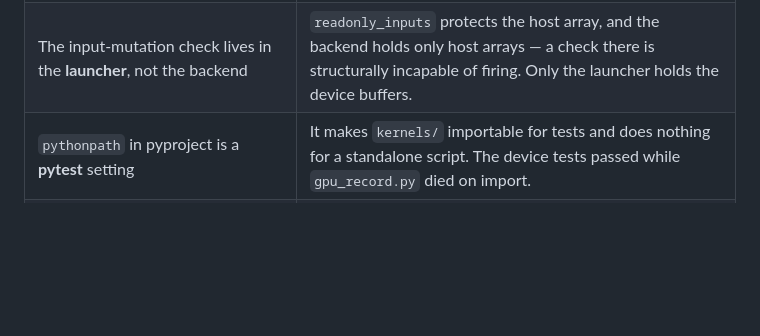
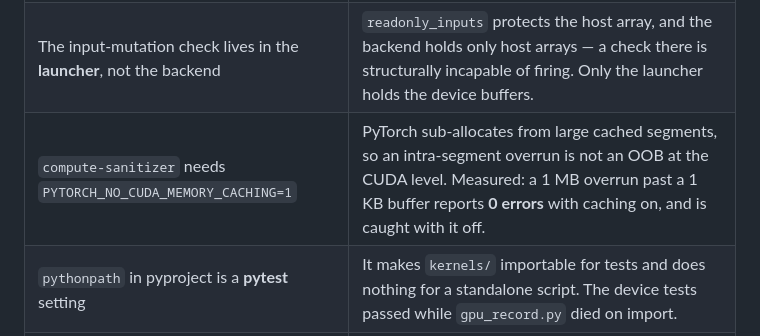
Before and after one commit to suv11235/autokernel-PBT, a Markdown page: CLAUDE.md, the part around the change. Drawn GitHub-style; blank space fills up the shorter version.

```diff
--- a/CLAUDE.md
+++ b/CLAUDE.md
@@ -80,6 +80,7 @@ Do not rediscover these.
 | Telemetry declares every key; unavailable ones carry `MISSING` | An omitted field makes "not captured" and "captured as zero" indistinguishable, and they mean opposite things about register pressure. |
 | Triton introspection is **probed**, not asserted | Register and spill counts have moved between the compiled kernel and its metadata across releases. A version bump must degrade one field, not abort a paid run. |
 | The input-mutation check lives in the **launcher**, not the backend | `readonly_inputs` protects the host array, and the backend holds only host arrays — a check there is structurally incapable of firing. Only the launcher holds the device buffers. |
+| `compute-sanitizer` needs `PYTORCH_NO_CUDA_MEMORY_CACHING=1` | PyTorch sub-allocates from large cached segments, so an intra-segment overrun is not an OOB at the CUDA level. Measured: a 1 MB overrun past a 1 KB buffer reports **0 errors** with caching on, and is caught with it off. |
 | `pythonpath` in pyproject is a **pytest** setting | It makes `kernels/` importable for tests and does nothing for a standalone script. The device tests passed while `gpu_record.py` died on import. |
 | A property's tolerance must model the **dominant** error mechanism | `rows_have_unit_variance` bounded float rounding and failed a correct reference: the real term is the reference's `eps`, `var/(var+eps)-1`, which grows as variance *shrinks* and is independent of `n`. |
 
```
Also changed, not shown: docs/measurements/2026-08-17-sanitizer-viability-probe.md (added, +94 -0 lines).
